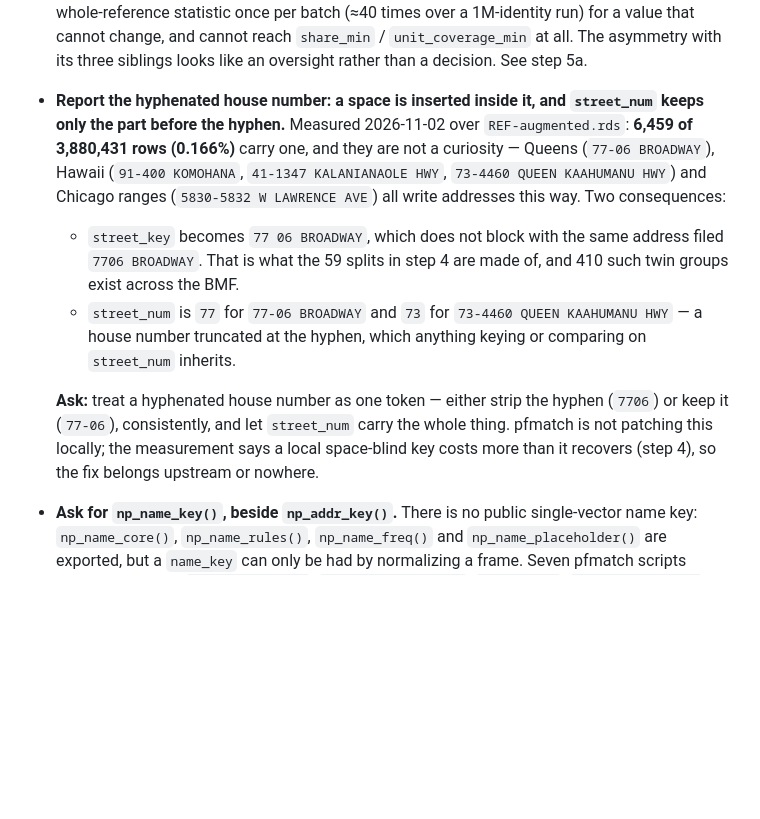
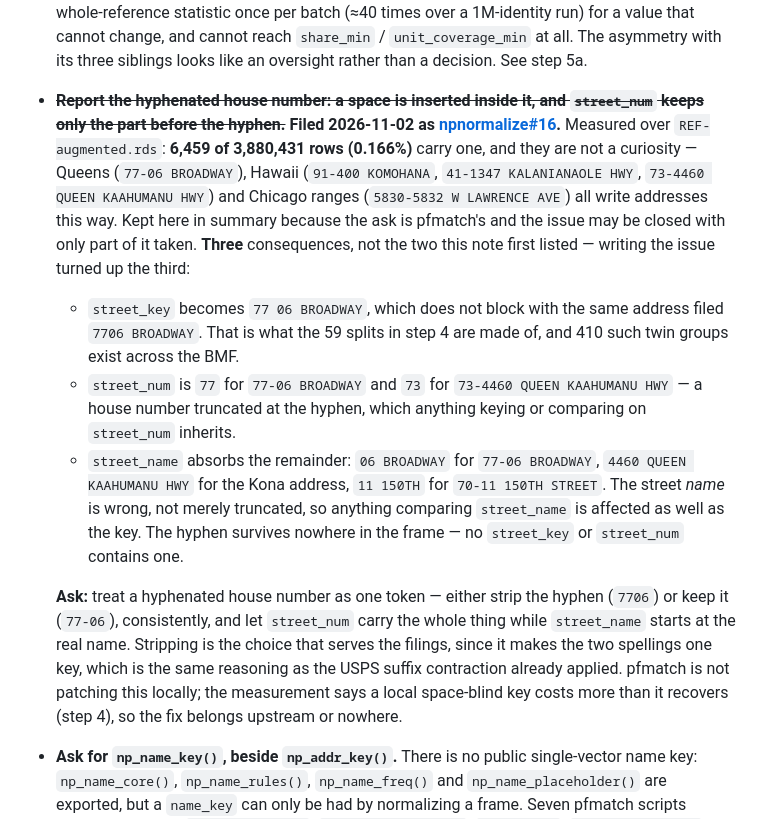
Before and after one commit to Nonprofit-Open-Data-Collective/pfmatch, a Markdown page: dev/PLACES-SYNC.md, the part around the change. GitHub-like rendering; blank space fills up the shorter version.

Commit message:
File the hyphenated house number upstream, and record a third symptom
Filed as npnormalize#16. Section 6's ask is struck through and linked, kept in
summary because the ask is pfmatch's and the issue may be closed with only part
of it taken -- the same convention the #7 bullet above it uses.

Writing the repro turned up a consequence this note had missed. Beyond
street_key gaining a space and street_num truncating at the hyphen,
street_name absorbs the remainder: `06 BROADWAY` for 77-06 BROADWAY,
`4460 QUEEN KAAHUMANU HWY` for 73-4460 QUEEN KAAHUMANU HWY, `11 150TH` for
70-11 150TH STREET. The street NAME is wrong rather than merely truncated, so
anything comparing street_name is affected and not only the key. Verified too
that the hyphen survives nowhere in the frame: no street_key or street_num
produced by any of these inputs contains one.

The ask now names the preferred branch rather than leaving two options level:
strip the hyphen, because that makes the two filed spellings one key, which is
the same reasoning as the USPS suffix contraction npnormalize already applies.
Keeping the hyphen would fix street_num and street_name and leave the spellings
apart, which is the smaller half.

No duplicate upstream: npnormalize's four issues (#7, #9, #12, #13) are all
closed and none mentions a hyphen.

Co-Authored-By: Claude Opus 5 <noreply@anthropic.com>

```diff
--- a/dev/PLACES-SYNC.md
+++ b/dev/PLACES-SYNC.md
@@ -605,13 +605,16 @@ whole grant corpus, as `build-group-index.R` already does, and pass them in.
   for a value that cannot change, and cannot reach `share_min` /
   `unit_coverage_min` at all. The asymmetry with its three siblings looks like
   an oversight rather than a decision. See step 5a.
-* **Report the hyphenated house number: a space is inserted inside it, and
-  `street_num` keeps only the part before the hyphen.** Measured 2026-11-02
-  over `REF-augmented.rds`: **6,459 of 3,880,431 rows (0.166%)** carry one, and
-  they are not a curiosity — Queens (`77-06 BROADWAY`), Hawaii
+* ~~**Report the hyphenated house number: a space is inserted inside it, and
+  `street_num` keeps only the part before the hyphen.**~~ **Filed 2026-11-02 as
+  [npnormalize#16](https://github.com/Nonprofit-Open-Data-Collective/npnormalize/issues/16).**
+  Measured over `REF-augmented.rds`: **6,459 of 3,880,431 rows (0.166%)** carry
+  one, and they are not a curiosity — Queens (`77-06 BROADWAY`), Hawaii
   (`91-400 KOMOHANA`, `41-1347 KALANIANAOLE HWY`, `73-4460 QUEEN KAAHUMANU
   HWY`) and Chicago ranges (`5830-5832 W LAWRENCE AVE`) all write addresses
-  this way. Two consequences:
+  this way. Kept here in summary because the ask is pfmatch's and the issue may
+  be closed with only part of it taken. **Three** consequences, not the two this
+  note first listed — writing the issue turned up the third:
 
   * `street_key` becomes `77 06 BROADWAY`, which does not block with the same
     address filed `7706 BROADWAY`. That is what the 59 splits in step 4 are
@@ -619,12 +622,21 @@ whole grant corpus, as `build-group-index.R` already does, and pass them in.
   * `street_num` is `77` for `77-06 BROADWAY` and `73` for
     `73-4460 QUEEN KAAHUMANU HWY` — a house number truncated at the hyphen,
     which anything keying or comparing on `street_num` inherits.
+  * `street_name` absorbs the remainder: `06 BROADWAY` for `77-06 BROADWAY`,
+    `4460 QUEEN KAAHUMANU HWY` for the Kona address, `11 150TH` for
+    `70-11 150TH STREET`. The street *name* is wrong, not merely truncated,
+    so anything comparing `street_name` is affected as well as the key. The
+    hyphen survives nowhere in the frame — no `street_key` or `street_num`
+    contains one.
 
   **Ask:** treat a hyphenated house number as one token — either strip the
   hyphen (`7706`) or keep it (`77-06`), consistently, and let `street_num`
-  carry the whole thing. pfmatch is not patching this locally; the measurement
-  says a local space-blind key costs more than it recovers (step 4), so the
-  fix belongs upstream or nowhere.
+  carry the whole thing while `street_name` starts at the real name. Stripping
+  is the choice that serves the filings, since it makes the two spellings one
+  key, which is the same reasoning as the USPS suffix contraction already
+  applied. pfmatch is not patching this locally; the measurement says a local
+  space-blind key costs more than it recovers (step 4), so the fix belongs
+  upstream or nowhere.
 * **Ask for `np_name_key()`, beside `np_addr_key()`.** There is no public
   single-vector name key: `np_name_core()`, `np_name_rules()`, `np_name_freq()`
   and `np_name_placeholder()` are exported, but a `name_key` can only be had by
```
